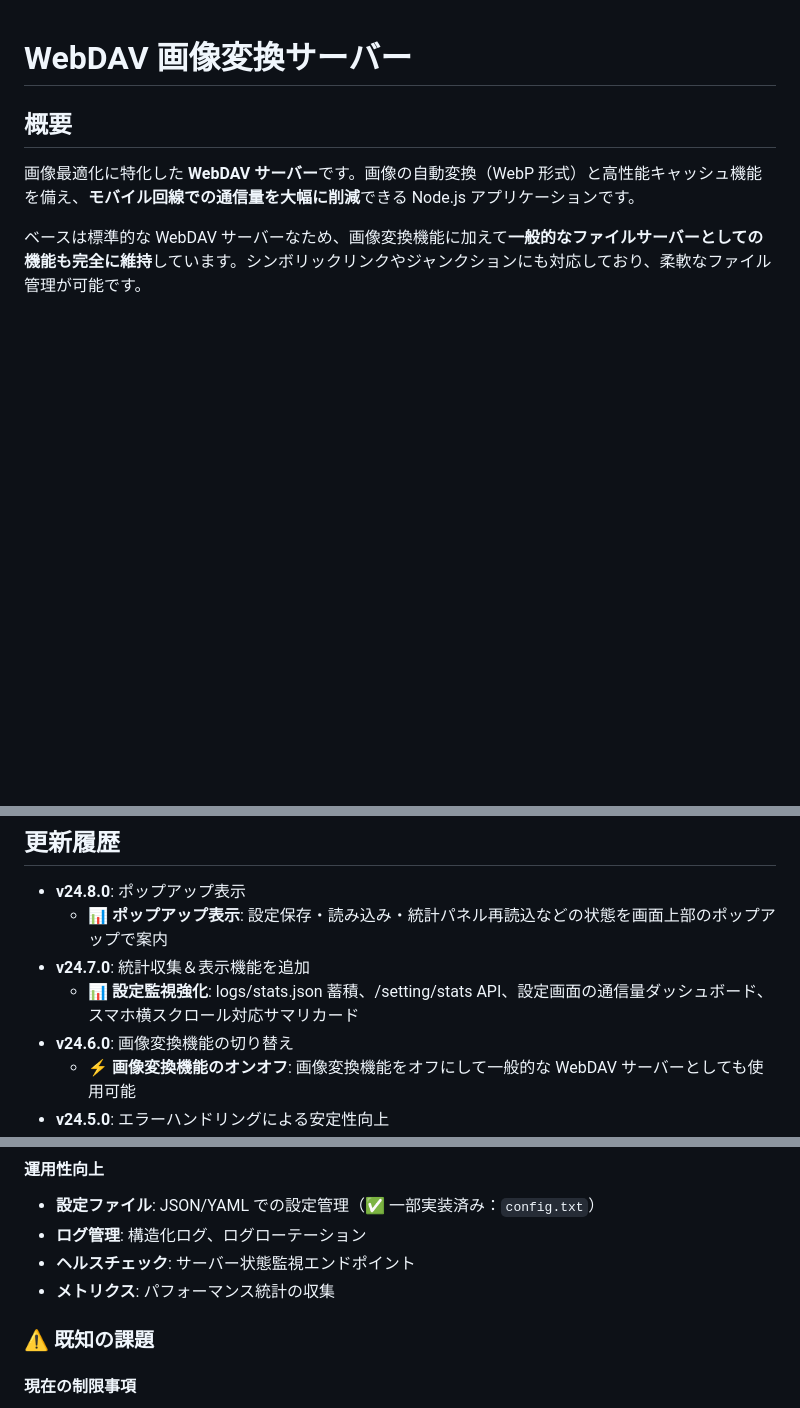
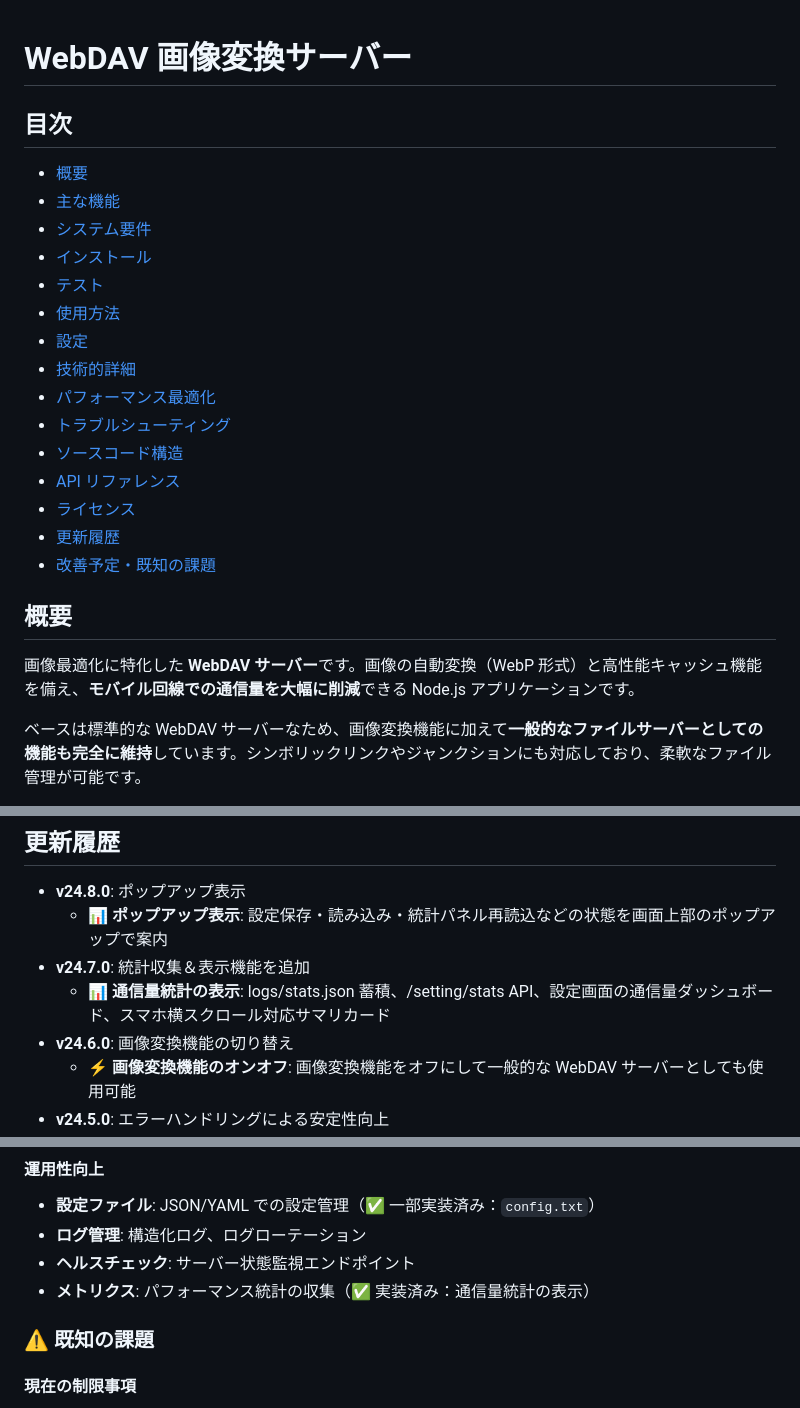
Before and after one commit to Rio-Hirai/Webdav-pic-Server, a Markdown page: README.md, 3 parts joined by grey strips. GitHub-like rendering; blank space fills up the shorter version.

Commit message:
READMEを修正

```diff
--- a/README.md
+++ b/README.md
@@ -1,4 +1,22 @@
 # WebDAV 画像変換サーバー
+
+## 目次
+
+- [概要](#概要)
+- [主な機能](#主な機能)
+- [システム要件](#システム要件)
+- [インストール](#インストール)
+- [テスト](#テスト)
+- [使用方法](#使用方法)
+- [設定](#設定)
+- [技術的詳細](#技術的詳細)
+- [パフォーマンス最適化](#パフォーマンス最適化)
+- [トラブルシューティング](#トラブルシューティング)
+- [ソースコード構造](#ソースコード構造)
+- [API リファレンス](#api-リファレンス)
+- [ライセンス](#ライセンス)
+- [更新履歴](#更新履歴)
+- [改善予定・既知の課題](#改善予定既知の課題)
 
 ## 概要
 
@@ -840,7 +858,7 @@ ISC
 - **v24.8.0**: ポップアップ表示
   - 📊 **ポップアップ表示**: 設定保存・読み込み・統計パネル再読込などの状態を画面上部のポップアップで案内
 - **v24.7.0**: 統計収集＆表示機能を追加
-  - 📊 **設定監視強化**: logs/stats.json 蓄積、/setting/stats API、設定画面の通信量ダッシュボード、スマホ横スクロール対応サマリカード
+  - 📊 **通信量統計の表示**: logs/stats.json 蓄積、/setting/stats API、設定画面の通信量ダッシュボード、スマホ横スクロール対応サマリカード
 - **v24.6.0**: 画像変換機能の切り替え
   - ⚡ **画像変換機能のオンオフ**: 画像変換機能をオフにして一般的な WebDAV サーバーとしても使用可能
 - **v24.5.0**: エラーハンドリングによる安定性向上
@@ -959,7 +977,7 @@ ISC
 - **設定ファイル**: JSON/YAML での設定管理（✅ 一部実装済み：`config.txt`）
 - **ログ管理**: 構造化ログ、ログローテーション
 - **ヘルスチェック**: サーバー状態監視エンドポイント
-- **メトリクス**: パフォーマンス統計の収集
+- **メトリクス**: パフォーマンス統計の収集（✅ 実装済み：通信量統計の表示）
 
 ### ⚠️ 既知の課題
 
```
